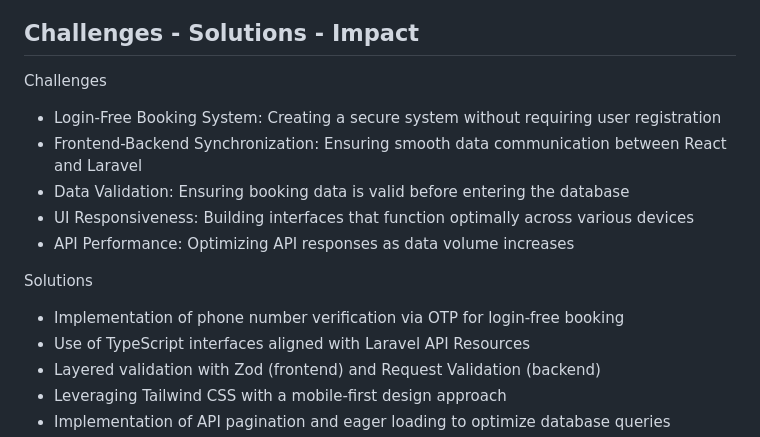
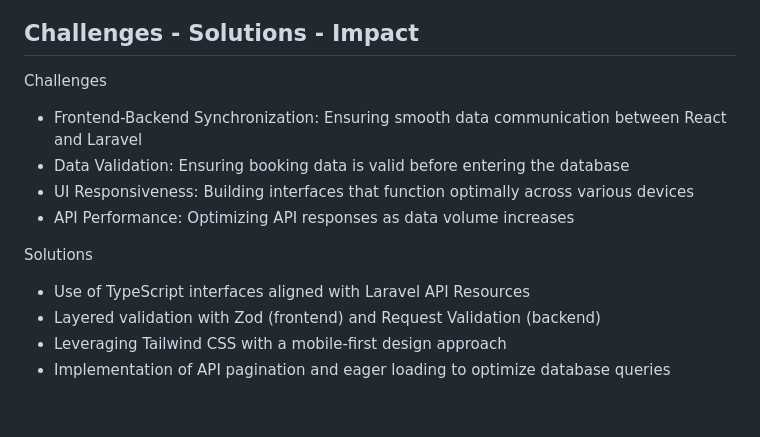
Before and after one commit to IMadeAgus/FirstOffice, a Markdown page: README.md, the part around the change. GitHub-like rendering; blank space fills up the shorter version.

```diff
--- a/README.md
+++ b/README.md
@@ -57,7 +57,6 @@ For Admins
 
 Challenges
 
-- Login-Free Booking System: Creating a secure system without requiring user registration
 - Frontend-Backend Synchronization: Ensuring smooth data communication between React and Laravel
 - Data Validation: Ensuring booking data is valid before entering the database
 - UI Responsiveness: Building interfaces that function optimally across various devices
@@ -65,7 +64,6 @@ Challenges
 
 Solutions
 
-- Implementation of phone number verification via OTP for login-free booking
 - Use of TypeScript interfaces aligned with Laravel API Resources
 - Layered validation with Zod (frontend) and Request Validation (backend)
 - Leveraging Tailwind CSS with a mobile-first design approach
```
